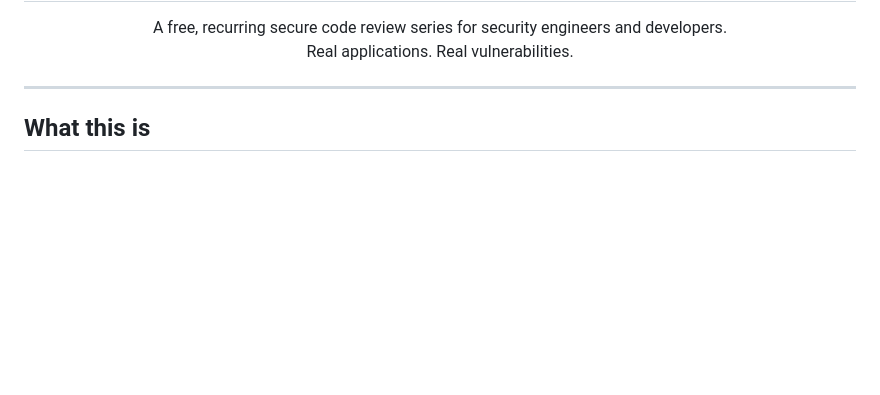
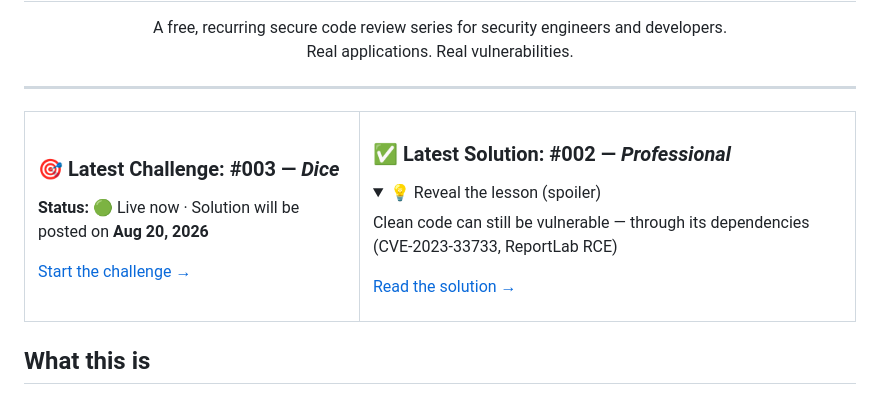
Before and after one commit to mohamed-osama-aboelkheir/the-secure-code-review-challenge, a Markdown page: README.md, the part around the change. GitHub-like rendering; folded sections open; blank space fills up the shorter version.

Commit message:
Update README.md to include cards for latest challenge and solution

```diff
--- a/README.md
+++ b/README.md
@@ -10,6 +10,33 @@
 </p>
 
 ---
+
+<table>
+<tr>
+<td>
+
+### 🎯 Latest Challenge: #003 — *Dice*
+**Status:** 🟢 Live now · Solution will be posted on **Aug 20, 2026**
+
+[Start the challenge →](./challenges/003-dice/)
+
+</td>
+<td>
+
+### ✅ Latest Solution: #002 — *Professional*
+
+<details>
+<summary>💡 Reveal the lesson (spoiler)</summary>
+
+Clean code can still be vulnerable — through its dependencies (CVE-2023-33733, ReportLab RCE)
+
+</details>
+
+[Read the solution →](./solutions/002-professional/SOLUTION.md)
+
+</td>
+</tr>
+</table>
 
 ## What this is
 
```
